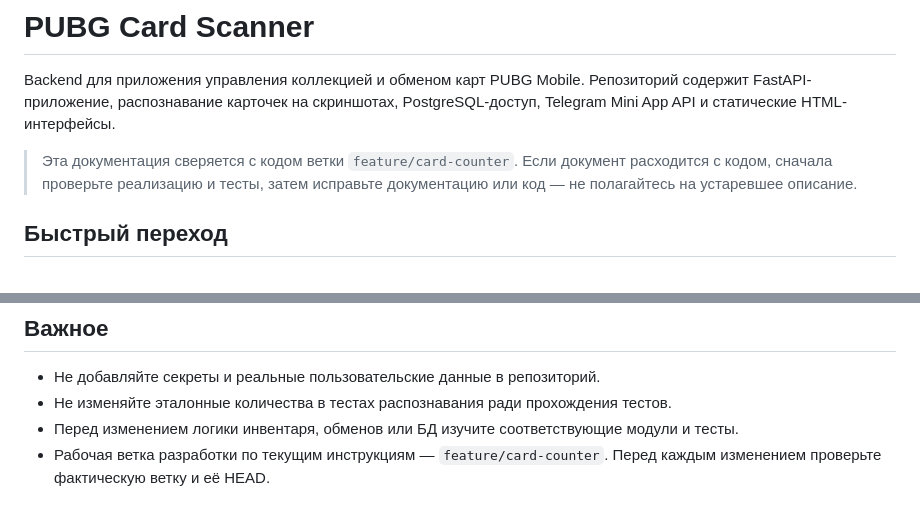
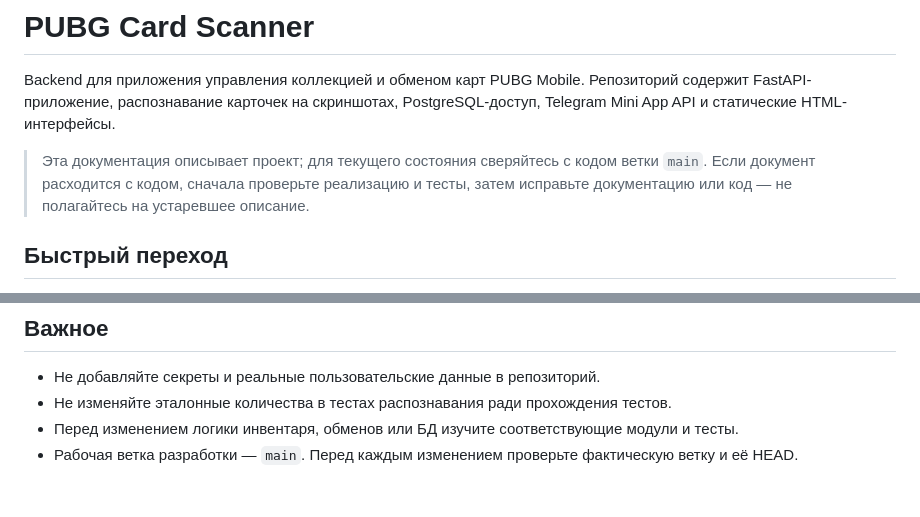
Before and after one commit to den2002pv-tech/pubg-backend, a Markdown page: README.md, 2 parts joined by grey strips. GitHub-like rendering.

Commit message:
docs: set main as development branch

```diff
--- a/README.md
+++ b/README.md
@@ -2,7 +2,7 @@
 
 Backend для приложения управления коллекцией и обменом карт PUBG Mobile. Репозиторий содержит FastAPI-приложение, распознавание карточек на скриншотах, PostgreSQL-доступ, Telegram Mini App API и статические HTML-интерфейсы.
 
-> Эта документация сверяется с кодом ветки `feature/card-counter`. Если документ расходится с кодом, сначала проверьте реализацию и тесты, затем исправьте документацию или код — не полагайтесь на устаревшее описание.
+> Эта документация описывает проект; для текущего состояния сверяйтесь с кодом ветки `main`. Если документ расходится с кодом, сначала проверьте реализацию и тесты, затем исправьте документацию или код — не полагайтесь на устаревшее описание.
 
 ## Быстрый переход
 
@@ -33,4 +33,4 @@ Backend для приложения управления коллекцией и
 - Не добавляйте секреты и реальные пользовательские данные в репозиторий.
 - Не изменяйте эталонные количества в тестах распознавания ради прохождения тестов.
 - Перед изменением логики инвентаря, обменов или БД изучите соответствующие модули и тесты.
-- Рабочая ветка разработки по текущим инструкциям — `feature/card-counter`. Перед каждым изменением проверьте фактическую ветку и её HEAD.
+- Рабочая ветка разработки — `main`. Перед каждым изменением проверьте фактическую ветку и её HEAD.
```
